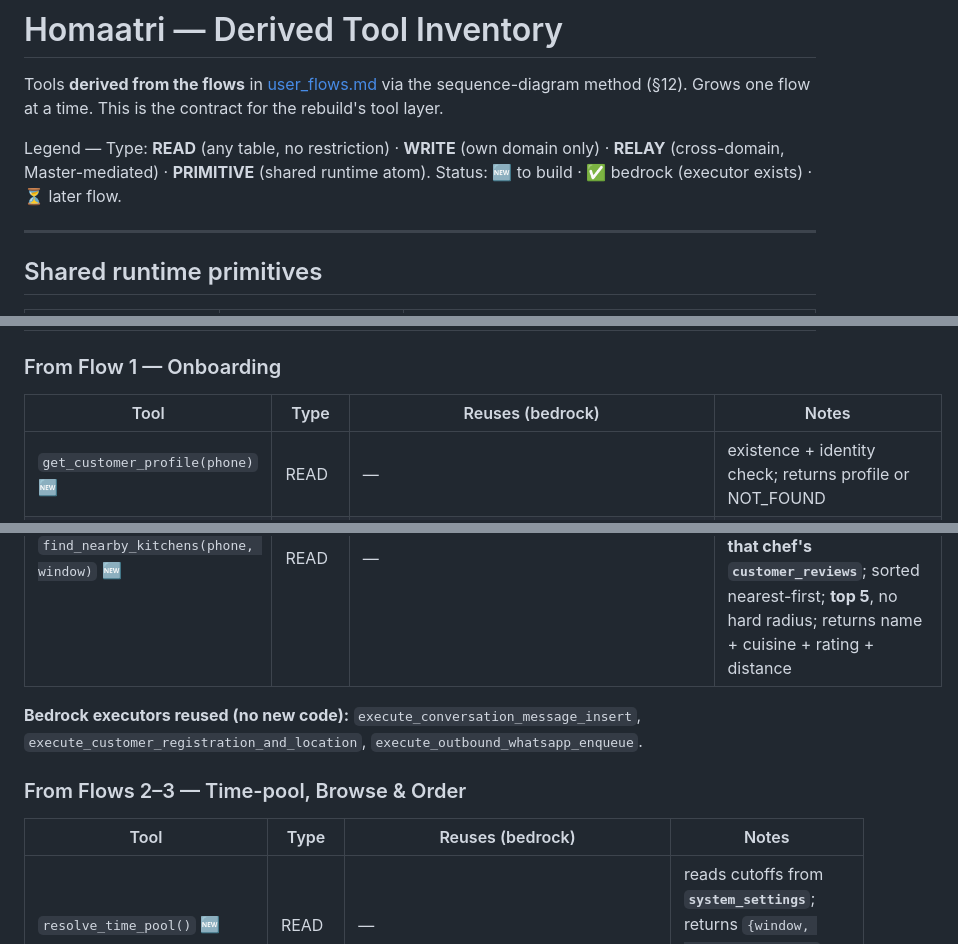
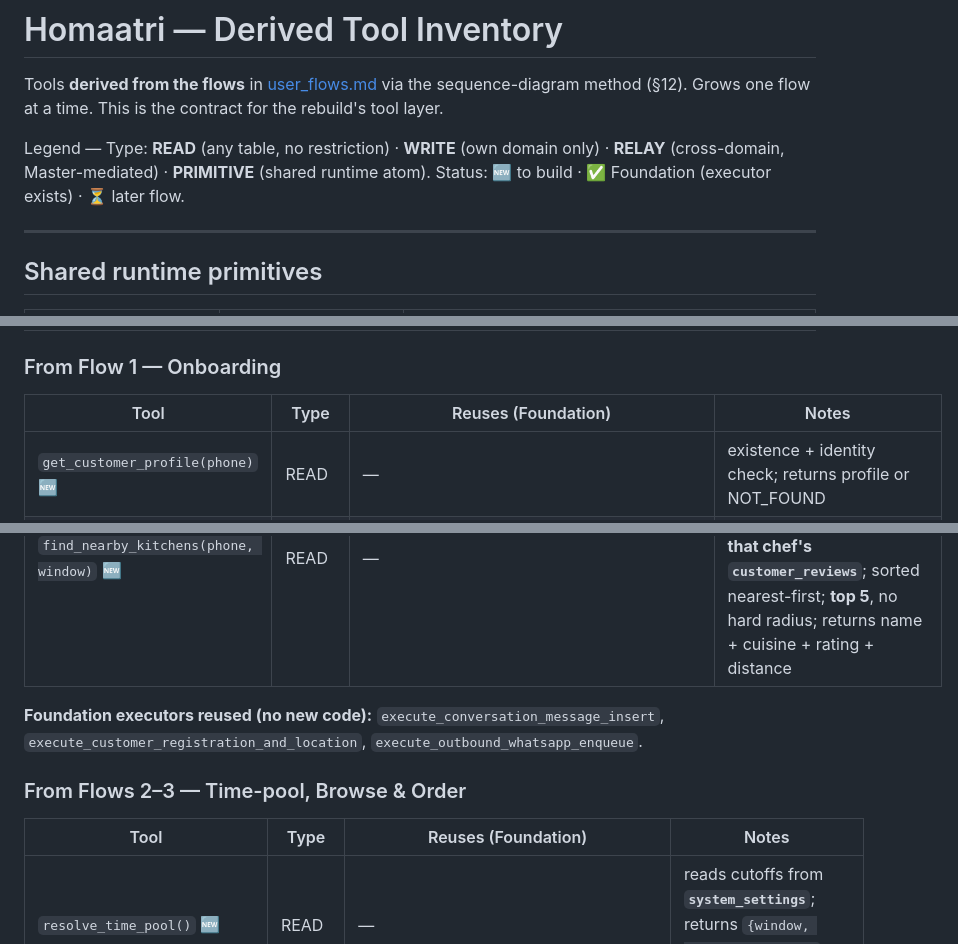
Before and after one commit to gorredinesh21/homatri, a Markdown page: markdowns/tools_inventory.md, 3 parts joined by grey strips. GitHub-like rendering.

```diff
--- a/markdowns/tools_inventory.md
+++ b/markdowns/tools_inventory.md
@@ -3,7 +3,7 @@
 Tools **derived from the flows** in [user_flows.md](user_flows.md) via the sequence-diagram method (§12). Grows one flow at a time. This is the contract for the rebuild's tool layer.
 
 Legend — Type: **READ** (any table, no restriction) · **WRITE** (own domain only) · **RELAY** (cross-domain, Master-mediated) · **PRIMITIVE** (shared runtime atom).
-Status: 🆕 to build · ✅ bedrock (executor exists) · ⏳ later flow.
+Status: 🆕 to build · ✅ Foundation (executor exists) · ⏳ later flow.
 
 ---
 
@@ -23,16 +23,16 @@ Status: 🆕 to build · ✅ bedrock (executor exists) · ⏳ later flow.
 ## Customer Agent tools
 
 ### From Flow 1 — Onboarding
-| Tool | Type | Reuses (bedrock) | Notes |
+| Tool | Type | Reuses (Foundation) | Notes |
 |---|---|---|---|
 | `get_customer_profile(phone)` 🆕 | READ | — | existence + identity check; returns profile or NOT_FOUND |
 | `register_customer(phone, name, address)` 🆕 | WRITE | `execute_customer_registration_and_location` ✅ | validates basics → calls `send_and_await_reply(..., LOCATION_PIN)` → validates lat/lng → saves → **auto-chains** to `find_nearby_kitchens` (no pause) |
 | `find_nearby_kitchens(phone, window)` 🆕 | READ | — | Haversine over `chef_profiles`; **filtered to current time-pool window**; rating = **avg of that chef's `customer_reviews`**; sorted nearest-first; **top 5**, no hard radius; returns name + cuisine + rating + distance |
 
-**Bedrock executors reused (no new code):** `execute_conversation_message_insert`, `execute_customer_registration_and_location`, `execute_outbound_whatsapp_enqueue`.
+**Foundation executors reused (no new code):** `execute_conversation_message_insert`, `execute_customer_registration_and_location`, `execute_outbound_whatsapp_enqueue`.
 
 ### From Flows 2–3 — Time-pool, Browse & Order
-| Tool | Type | Reuses (bedrock) | Notes |
+| Tool | Type | Reuses (Foundation) | Notes |
 |---|---|---|---|
 | `resolve_time_pool()` 🆕 | READ | — | reads cutoffs from **`system_settings`**; returns `{window, is_open, message}` per §5 table |
 | `view_chef_menu(chef_phone, window)` 🆕 | READ | — | reads `chef_menu_items` + `chef_daily_inventory` (stock, availability) |
```
Also changed, not shown: other parts of markdowns/tools_inventory.md (+4 -4 lines), markdowns/tool_specs.md (added, +105 -0 lines), markdowns/user_flows.md (+2 -2 lines).
